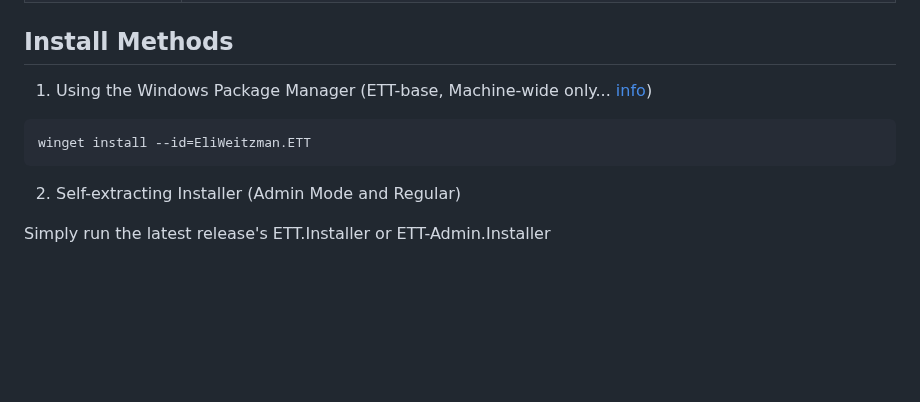
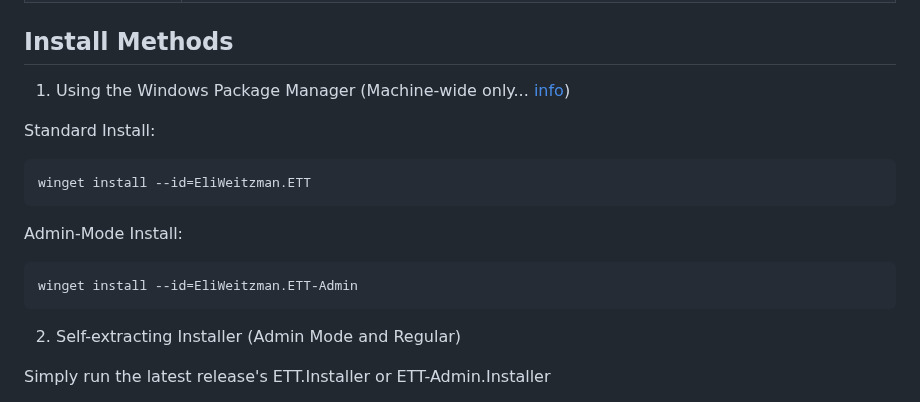
Before and after one commit to eliweitzman/EnterpriseTechTool, a Markdown page: README.md, the part around the change. Drawn GitHub-style; blank space fills up the shorter version.

Commit message:
Update README.md (#38)
Signed-off-by: Eli Weitzman <22529819+eliweitzman@users.noreply.github.com>

````diff
--- a/README.md
+++ b/README.md
@@ -58,10 +58,16 @@ ETT can run in a few different ways, depending on preference, and on your own pe
 
 ## Install Methods
 
-1. Using the Windows Package Manager (ETT-base, Machine-wide only... [info](https://github.com/eliweitzman/EnterpriseTechTool/edit/main/README.md#runtime-options))
+1. Using the Windows Package Manager (Machine-wide only... [info](https://github.com/eliweitzman/EnterpriseTechTool/edit/main/README.md#runtime-options))
 
+Standard Install:
 ```
 winget install --id=EliWeitzman.ETT
+```
+
+Admin-Mode Install:
+```
+winget install --id=EliWeitzman.ETT-Admin
 ```
 
 2. Self-extracting Installer (Admin Mode and Regular)
````
